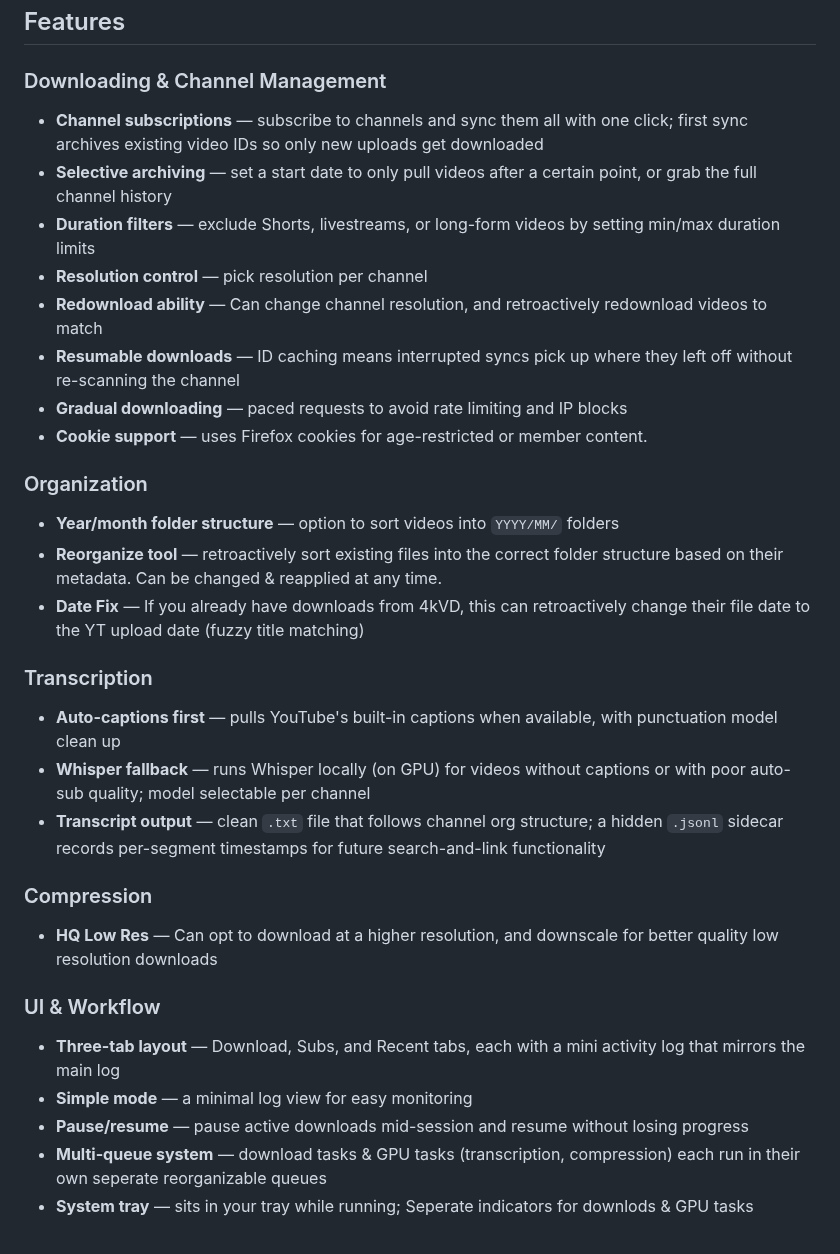
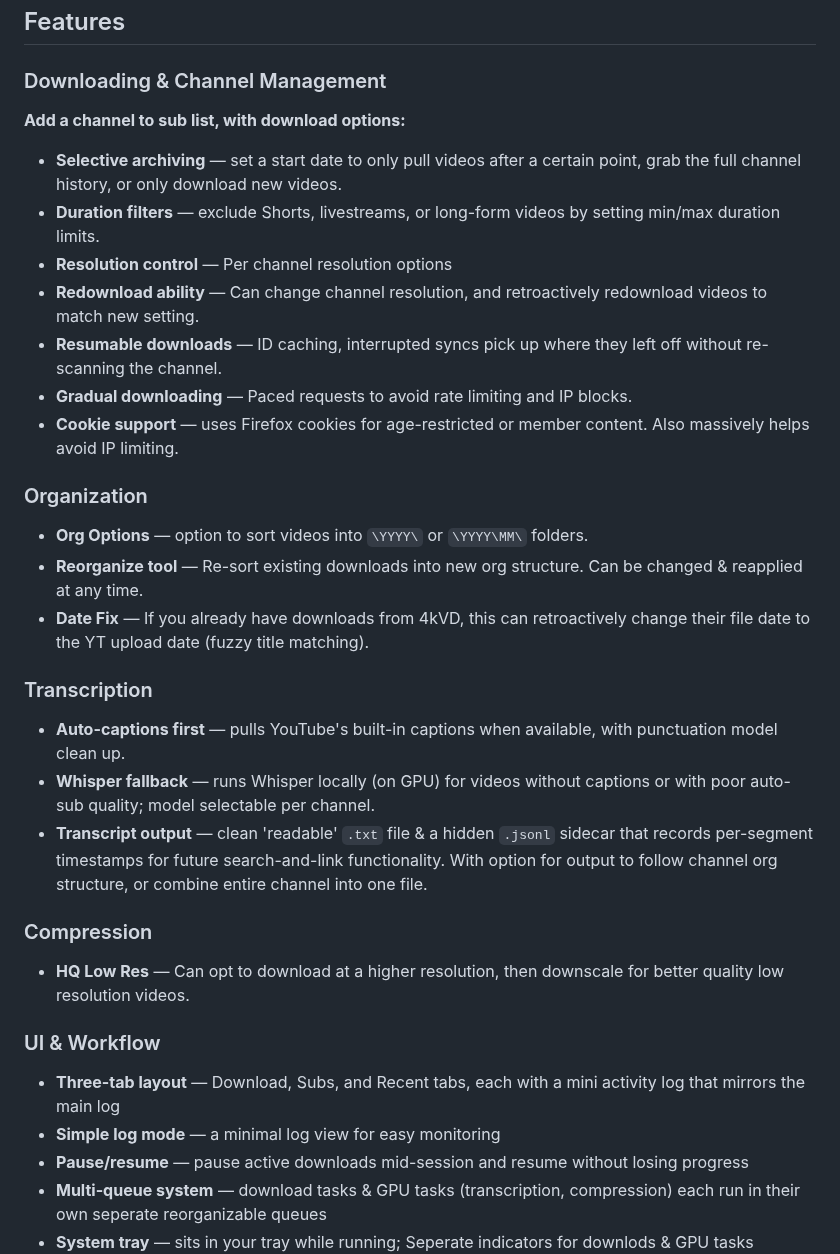
Before and after one commit to skurbee/YTArchiver, a Markdown page: README.md, the part around the change. GitHub-like rendering.

Commit message:
Revise README features for improved readability
Updated features section for clarity and consistency.

```diff
--- a/README.md
+++ b/README.md
@@ -7,43 +7,43 @@ A YouTube channel archiving tool built as a feature-rich alternative to
 ## Features
 
 ### Downloading & Channel Management
-- **Channel subscriptions** — subscribe to channels and sync them all with one
-  click; first sync archives existing video IDs so only new uploads get downloaded
+ **Add a channel to sub list, with download options:**
 - **Selective archiving** — set a start date to only pull videos after a certain point,
-  or grab the full channel history
+  grab the full channel history, or only download new videos.
 - **Duration filters** — exclude Shorts, livestreams, or long-form videos by setting
-  min/max duration limits
-- **Resolution control** — pick resolution per channel
-- **Redownload ability** — Can change channel resolution, and retroactively redownload videos to match
-- **Resumable downloads** — ID caching means interrupted syncs pick up where
-  they left off without re-scanning the channel
-- **Gradual downloading** — paced requests to avoid rate limiting and IP blocks
-- **Cookie support** — uses Firefox cookies for age-restricted or member content.
+  min/max duration limits.
+- **Resolution control** — Per channel resolution options
+- **Redownload ability** — Can change channel resolution, and retroactively redownload videos to match new setting.
+- **Resumable downloads** — ID caching, interrupted syncs pick up where
+  they left off without re-scanning the channel.
+- **Gradual downloading** — Paced requests to avoid rate limiting and IP blocks.
+- **Cookie support** — uses Firefox cookies for age-restricted or member content. Also massively helps avoid IP limiting.
 
 ### Organization
-- **Year/month folder structure** — option to sort videos into
-  `YYYY/MM/` folders
-- **Reorganize tool** — retroactively sort existing files into the correct folder
-  structure based on their metadata. Can be changed & reapplied at any time.
+- **Org Options** — option to sort videos into
+  `\YYYY\` or `\YYYY\MM\` folders.
+- **Reorganize tool** —  Re-sort existing downloads into new org structure.
+  Can be changed & reapplied at any time.
 - **Date Fix** — If you already have downloads from 4kVD, this can retroactively change their
-  file date to the YT upload date (fuzzy title matching)
+  file date to the YT upload date (fuzzy title matching).
 
 ### Transcription
 - **Auto-captions first** — pulls YouTube's built-in captions when available, with
-  punctuation model clean up
+  punctuation model clean up.
 - **Whisper fallback** — runs Whisper locally (on GPU) for videos without
-  captions or with poor auto-sub quality; model selectable per channel
-- **Transcript output** — clean `.txt` file that follows channel org structure; a hidden `.jsonl`
-  sidecar records per-segment timestamps for future search-and-link functionality
+  captions or with poor auto-sub quality; model selectable per channel.
+- **Transcript output** — clean 'readable' `.txt` file & a hidden `.jsonl`
+  sidecar that records per-segment timestamps for future search-and-link functionality.
+  With option for output to follow channel org structure, or combine entire channel into one file.
 
 ### Compression
-- **HQ Low Res** — Can opt to download at a higher resolution, and downscale for better
-  quality low resolution downloads
+- **HQ Low Res** — Can opt to download at a higher resolution, then downscale for better
+  quality low resolution videos.
 
 ### UI & Workflow
 - **Three-tab layout** — Download, Subs, and Recent tabs, each with a mini activity
   log that mirrors the main log
-- **Simple mode** — a minimal log view for easy monitoring
+- **Simple log mode** — a minimal log view for easy monitoring
 - **Pause/resume** — pause active downloads mid-session and resume without losing
   progress
 - **Multi-queue system** — download tasks & GPU tasks (transcription, compression)
```
